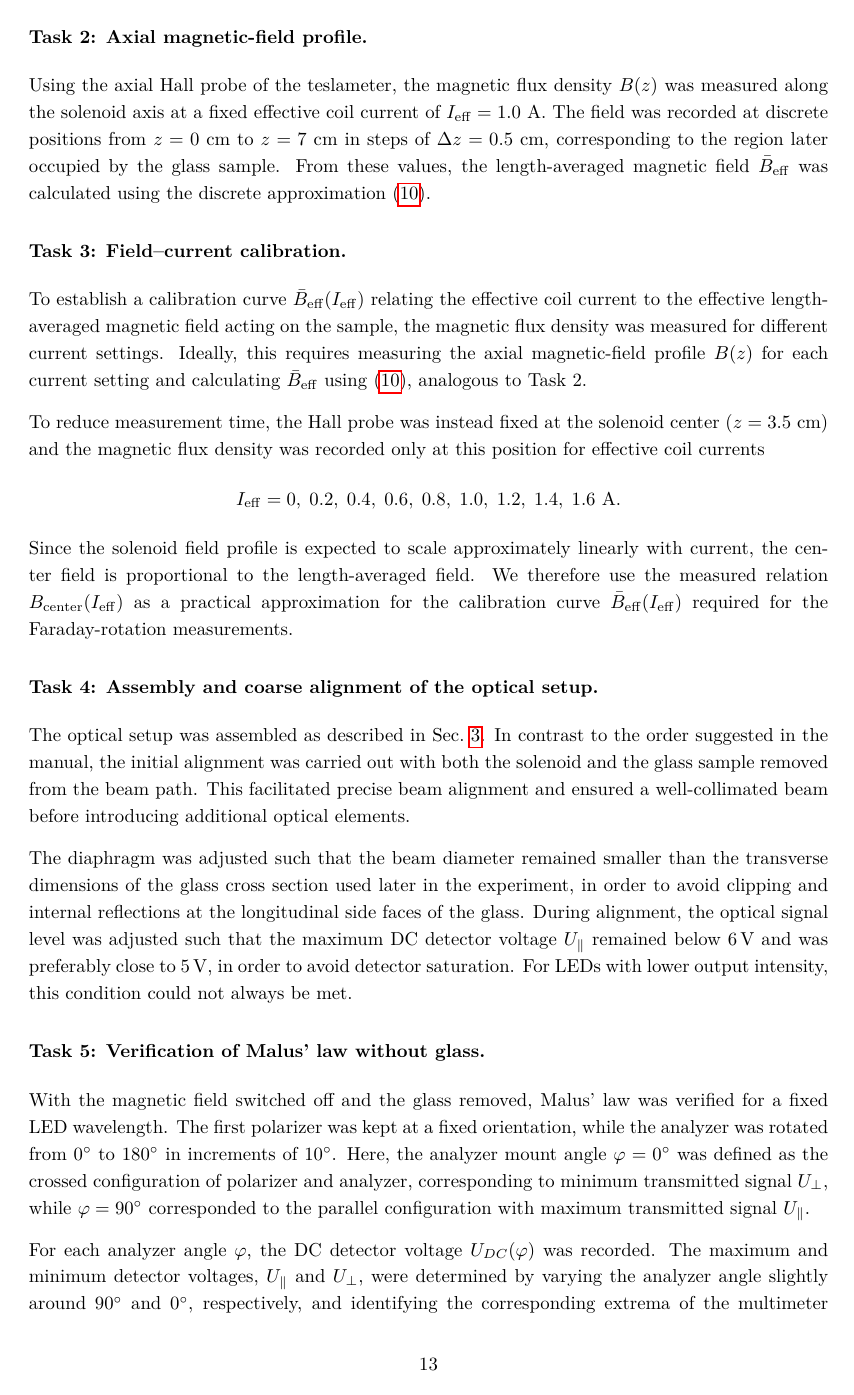
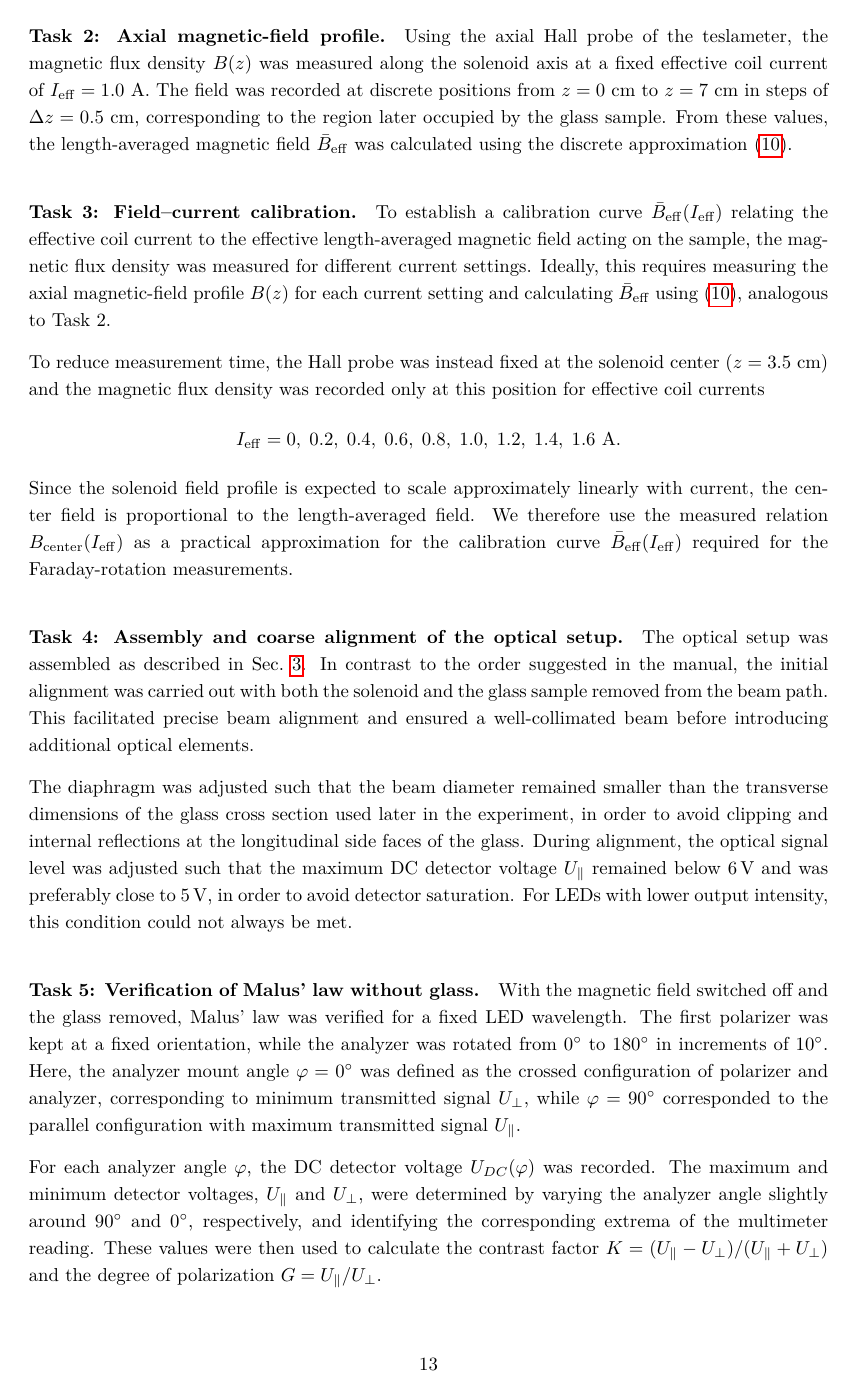
Before and after one commit to cembomembo/FP-Faraday, a LaTeX document (Evaluation/Evaluation_FAR.tex): page 15 of 33. Compiled offline with pdfLaTeX.

Commit message:
cosmetics

```diff
--- a/Evaluation/Evaluation_FAR.tex
+++ b/Evaluation/Evaluation_FAR.tex
@@ -18,8 +18,6 @@
 \titlespacing*{\section}{0pt}{5.0ex plus 1ex minus .2ex}{1.0ex plus .2ex}
 \titlespacing*{\subsection}{0pt}{3.0ex plus .5ex minus .2ex}{0.8ex plus .2ex}
 \titlespacing*{\subsubsection}{0pt}{2.0ex plus .5ex minus .2ex}{0.8ex plus .2ex}
-\titleformat{\paragraph}[hang]{\normalfont\normalsize\bfseries}{\theparagraph}{1em}{}
-\titlespacing*{\paragraph}{0pt}{2.0ex plus .5ex minus .2ex}{0.8ex plus .2ex}
 
 % --- Math and symbols ---
 \usepackage{amsmath, amssymb}    % standard math
```
Also changed, not shown: Evaluation/Evaluation_FAR.tex (3 more changed lines). Lines whose indentation alone changed are shown as unchanged.
